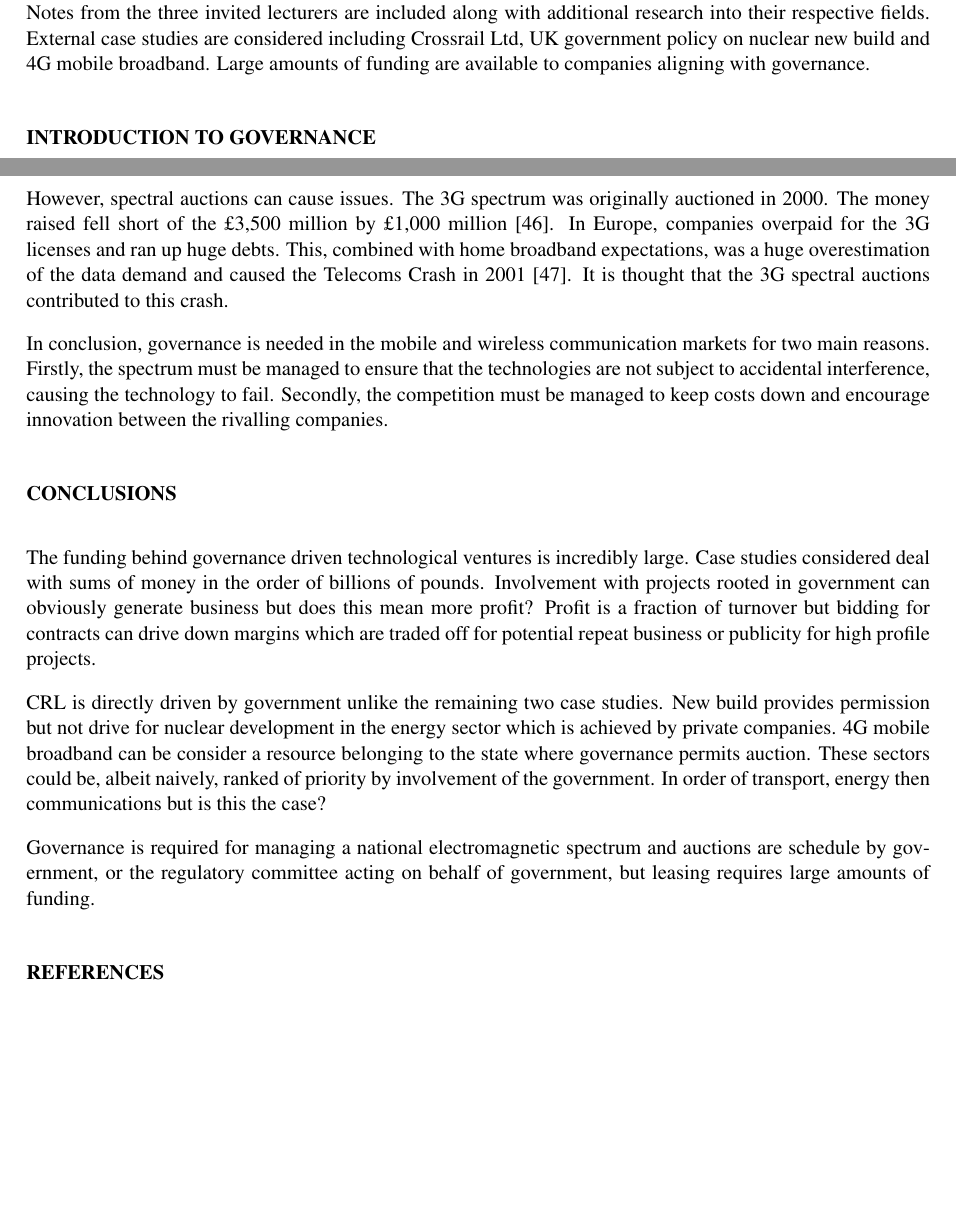
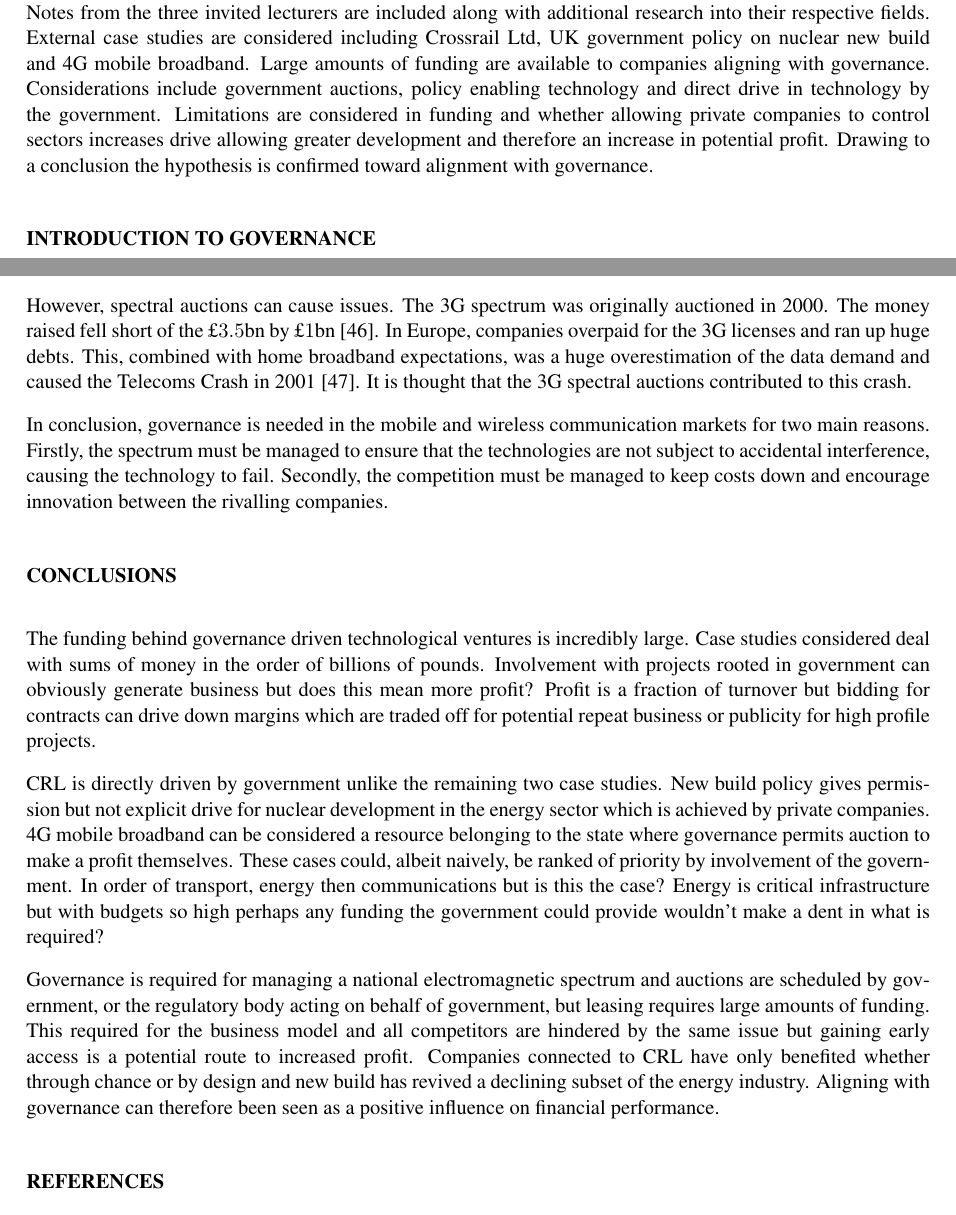
Before and after one commit to TheSmiff/ELEC6049, a LaTeX document (Report3/Report.tex, which reads Report3/Case3.tex, Report3/Conclusion.tex): two parts of pages 1 and 9 of 22, joined at a grey line, cut so that both start at the same text, the shorter picture padded with empty space. Compiled offline with pdfLaTeX.

Commit message:
done abstarct and conclusion

```diff
--- a/Report3/Case3.tex
+++ b/Report3/Case3.tex
@@ -46,7 +46,7 @@ This should generate healthy competition in not only the high speed market.
 
 However, spectral auctions can cause issues.
 The 3G spectrum was originally auctioned in 2000.
-The money raised fell short of the \pounds 3,500 million by \pounds 1,000 million \cite{telecom}.
+The money raised fell short of the \pounds $3.5$bn by \pounds $1$bn \cite{telecom}.
 In Europe, companies overpaid for the 3G licenses and ran up huge debts.
 This, combined with home broadband expectations, was a huge overestimation of the data demand and caused the Telecoms Crash in 2001 \cite{telecom:crash}.
 It is thought that the 3G spectral auctions contributed to this crash.
--- a/Report3/Conclusion.tex
+++ b/Report3/Conclusion.tex
@@ -10,9 +10,13 @@ Involvement with projects rooted in government can obviously generate business b
 Profit is a fraction of turnover but bidding for contracts can drive down margins which are traded off for potential repeat business or publicity for high profile projects.
 
 CRL is directly driven by government unlike the remaining two case studies.
-New build provides permission but not drive for nuclear development in the energy sector which is achieved by private companies.
-4G mobile broadband can be consider a resource belonging to the state where governance permits auction.
-These sectors could be, albeit naively, ranked of priority by involvement of the government.
+New build policy gives permission but not explicit drive for nuclear development in the energy sector which is achieved by private companies.
+4G mobile broadband can be considered a resource belonging to the state where governance permits auction to make a profit themselves.
+These cases could, albeit naively, be ranked of priority by involvement of the government.
 In order of transport, energy then communications but is this the case?
+Energy is critical infrastructure but with budgets so high perhaps any funding the government could provide wouldn't make a dent in what is required?
 
-Governance is required for managing a national electromagnetic spectrum and auctions are schedule by government, or the regulatory committee acting on behalf of government, but leasing requires large amounts of funding.
+Governance is required for managing a national electromagnetic spectrum and auctions are scheduled by government, or the regulatory body acting on behalf of government, but leasing requires large amounts of funding.
+This required for the business model and all competitors are hindered by the same issue but gaining early access is a potential route to increased profit.
+Companies connected to CRL have only benefited whether through chance or by design and new build has revived a declining subset of the energy industry.
+Aligning with governance can therefore been seen as a positive influence on financial performance.
--- a/Report3/Report.tex
+++ b/Report3/Report.tex
@@ -39,6 +39,9 @@ This report investigates whether the alignment with governance is a positive fac
 Notes from the three invited lecturers are included along with additional research into their respective fields.
 External case studies are considered including Crossrail Ltd, UK government policy on nuclear new build and 4G mobile broadband.
 Large amounts of funding are available to companies aligning with governance.
+Considerations include government auctions, policy enabling technology and direct drive in technology by the government.
+Limitations are considered in funding and whether allowing private companies to control sectors increases drive allowing greater development and therefore an increase in potential profit.
+Drawing to a conclusion the hypothesis is confirmed toward alignment with governance.
 
 \end{abstract}
 %TC:break _main_
```
Also changed, not shown: Report3/Report.pdf, Report3/Case3.tex (2 more changed lines).
